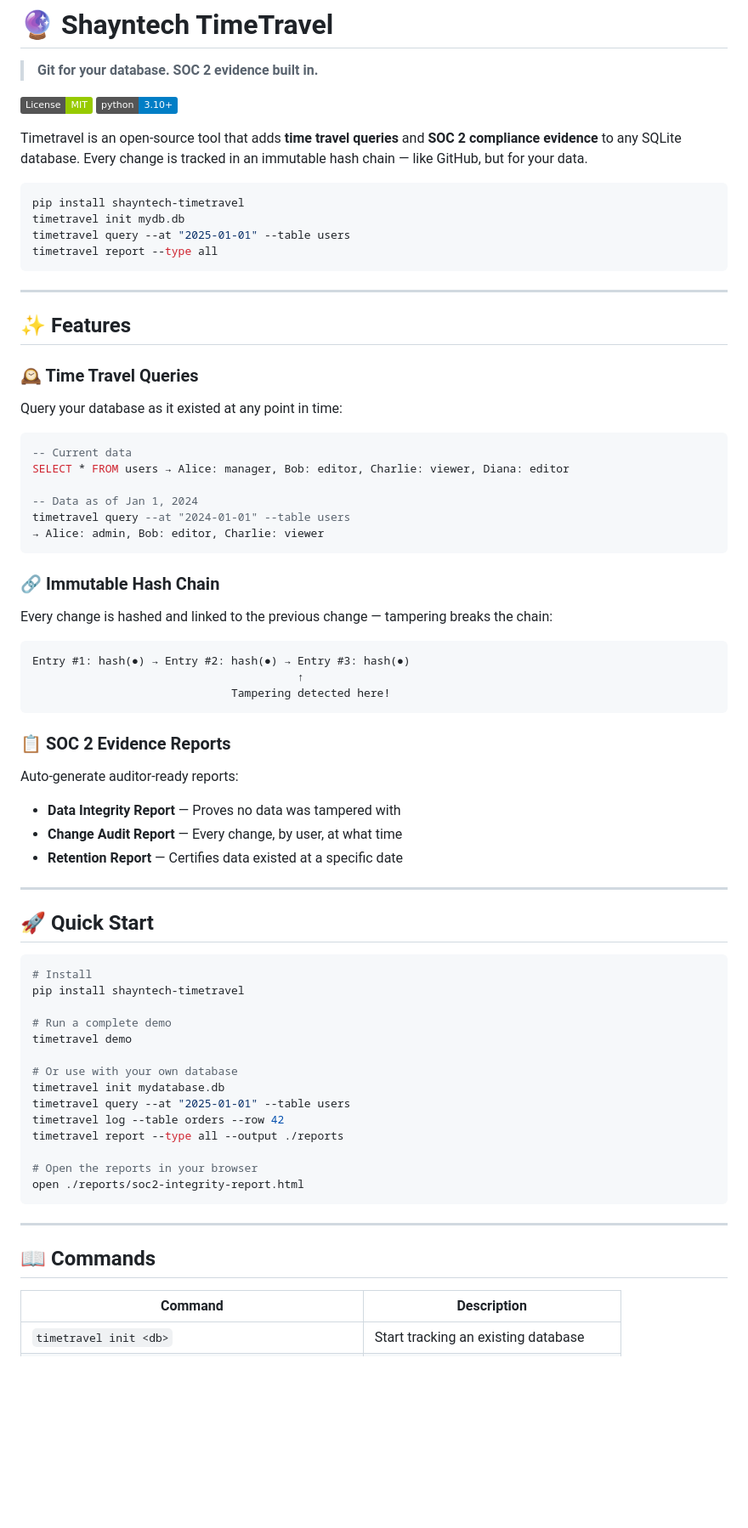
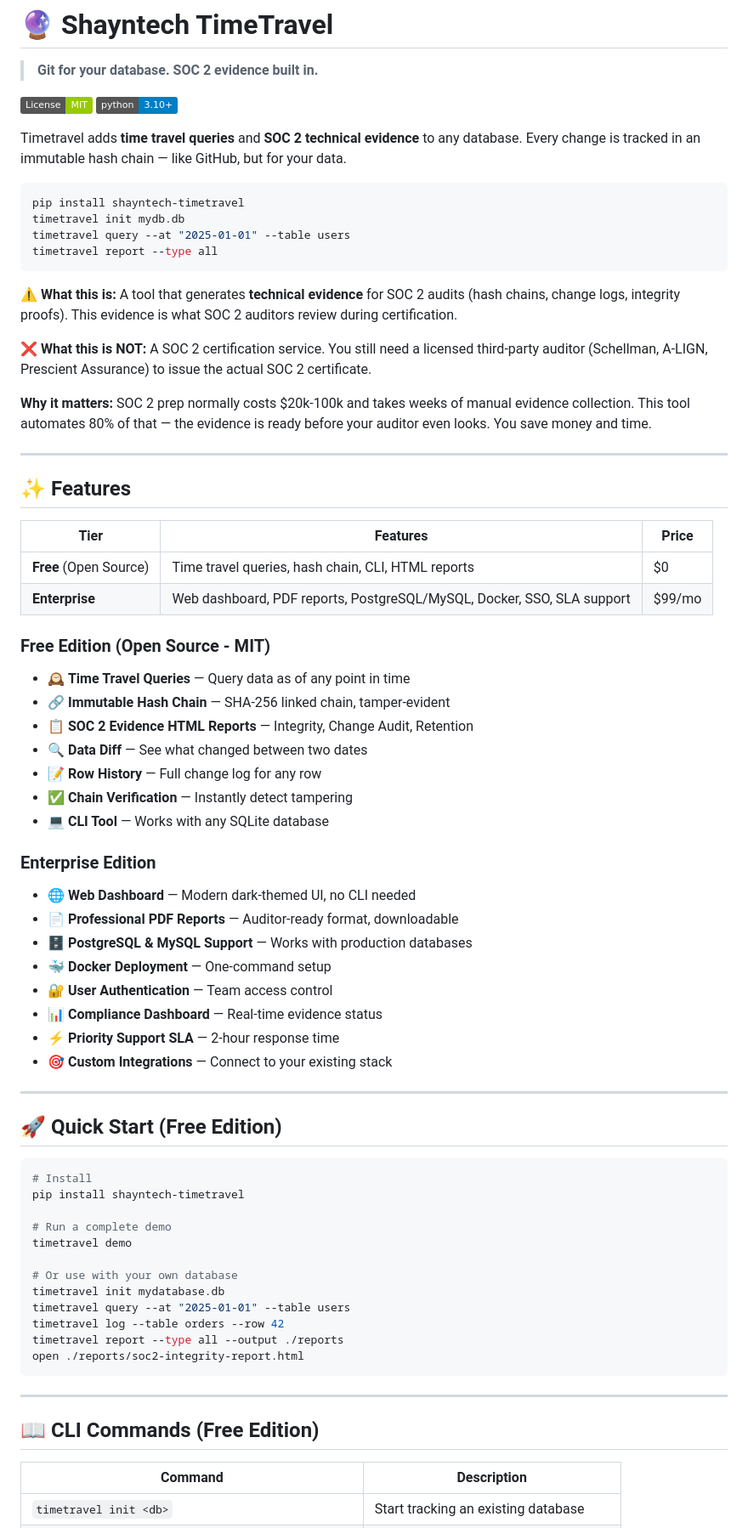
Before and after one commit to zarrarerror/shayntech-timetravel, a Markdown page: README.md, the part around one of its changes. Shown at 85% size. Rendered like a GitHub page; badges without logos; blank space fills up the shorter version.

Commit message:
Update README with clear SOC 2 evidence messaging and Enterprise tier

````diff
--- a/README.md
+++ b/README.md
@@ -5,7 +5,7 @@
 [![License: MIT](https://img.shields.io/badge/License-MIT-green.svg)](LICENSE)
 [![Python 3.10+](https://img.shields.io/badge/python-3.10+-blue.svg)](https://python.org)
 
-Timetravel is an open-source tool that adds **time travel queries** and **SOC 2 compliance evidence** to any SQLite database. Every change is tracked in an immutable hash chain — like GitHub, but for your data.
+Timetravel adds **time travel queries** and **SOC 2 technical evidence** to any database. Every change is tracked in an immutable hash chain — like GitHub, but for your data.
 
 ```bash
 pip install shayntech-timetravel
@@ -14,38 +14,43 @@ timetravel query --at "2025-01-01" --table users
 timetravel report --type all
 ```
 
+**⚠️ What this is:** A tool that generates **technical evidence** for SOC 2 audits (hash chains, change logs, integrity proofs). This evidence is what SOC 2 auditors review during certification.
+
+**❌ What this is NOT:** A SOC 2 certification service. You still need a licensed third-party auditor (Schellman, A-LIGN, Prescient Assurance) to issue the actual SOC 2 certificate.
+
+**Why it matters:** SOC 2 prep normally costs $20k-100k and takes weeks of manual evidence collection. This tool automates 80% of that — the evidence is ready before your auditor even looks. You save money and time.
+
 ---
 
 ## ✨ Features
 
-### 🕰️ Time Travel Queries
-Query your database as it existed at any point in time:
-```sql
--- Current data
-SELECT * FROM users → Alice: manager, Bob: editor, Charlie: viewer, Diana: editor
+| Tier | Features | Price |
+|------|----------|-------|
+| **Free** (Open Source) | Time travel queries, hash chain, CLI, HTML reports | $0 |
+| **Enterprise** | Web dashboard, PDF reports, PostgreSQL/MySQL, Docker, SSO, SLA support | $99/mo |
 
--- Data as of Jan 1, 2024
-timetravel query --at "2024-01-01" --table users
-→ Alice: admin, Bob: editor, Charlie: viewer
-```
+### Free Edition (Open Source - MIT)
+- 🕰️ **Time Travel Queries** — Query data as of any point in time
+- 🔗 **Immutable Hash Chain** — SHA-256 linked chain, tamper-evident
+- 📋 **SOC 2 Evidence HTML Reports** — Integrity, Change Audit, Retention
+- 🔍 **Data Diff** — See what changed between two dates
+- 📝 **Row History** — Full change log for any row
+- ✅ **Chain Verification** — Instantly detect tampering
+- 💻 **CLI Tool** — Works with any SQLite database
 
-### 🔗 Immutable Hash Chain
-Every change is hashed and linked to the previous change — tampering breaks the chain:
-```
-Entry #1: hash(●) → Entry #2: hash(●) → Entry #3: hash(●)
-                                        ↑
-                              Tampering detected here!
-```
-
-### 📋 SOC 2 Evidence Reports
-Auto-generate auditor-ready reports:
-- **Data Integrity Report** — Proves no data was tampered with
-- **Change Audit Report** — Every change, by user, at what time
-- **Retention Report** — Certifies data existed at a specific date
+### Enterprise Edition
+- 🌐 **Web Dashboard** — Modern dark-themed UI, no CLI needed
+- 📄 **Professional PDF Reports** — Auditor-ready format, downloadable
+- 🗄️ **PostgreSQL & MySQL Support** — Works with production databases
+- 🐳 **Docker Deployment** — One-command setup
+- 🔐 **User Authentication** — Team access control
+- 📊 **Compliance Dashboard** — Real-time evidence status
+- ⚡ **Priority Support SLA** — 2-hour response time
+- 🎯 **Custom Integrations** — Connect to your existing stack
 
 ---
 
-## 🚀 Quick Start
+## 🚀 Quick Start (Free Edition)
 
 ```bash
 # Install
@@ -59,14 +64,12 @@ timetravel init mydatabase.db
 timetravel query --at "2025-01-01" --table users
 timetravel log --table orders --row 42
 timetravel report --type all --output ./reports
-
-# Open the reports in your browser
 open ./reports/soc2-integrity-report.html
 ```
 
 ---
 
-## 📖 Commands
+## 📖 CLI Commands (Free Edition)
 
 | Command | Description |
 |---------|-------------|
````
Also changed, not shown: other parts of README.md (+54 -22 lines).
